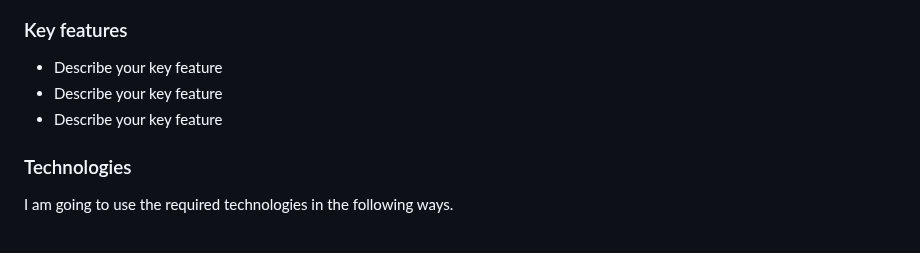
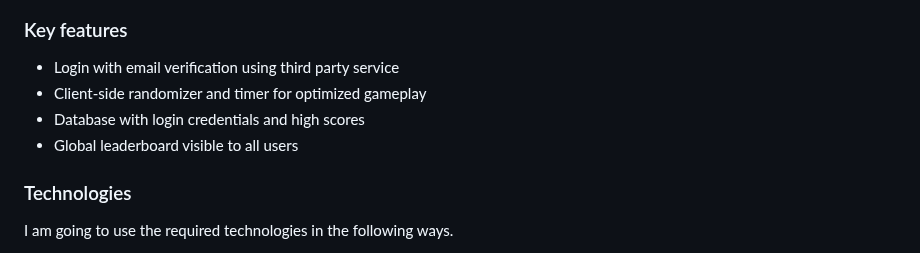
Before and after one commit to IJiff/startup, a Markdown page: README.md, the part around the change. Drawn GitHub-style.

Commit message:
added key features list

```diff
--- a/README.md
+++ b/README.md
@@ -36,9 +36,10 @@ There are 4 key parts of this design. First, there is the large center dot that
 
 ### Key features
 
-- Describe your key feature
-- Describe your key feature
-- Describe your key feature
+- Login with email verification using third party service
+- Client-side randomizer and timer for optimized gameplay
+- Database with login credentials and high scores
+- Global leaderboard visible to all users
 
 ### Technologies
 
```
